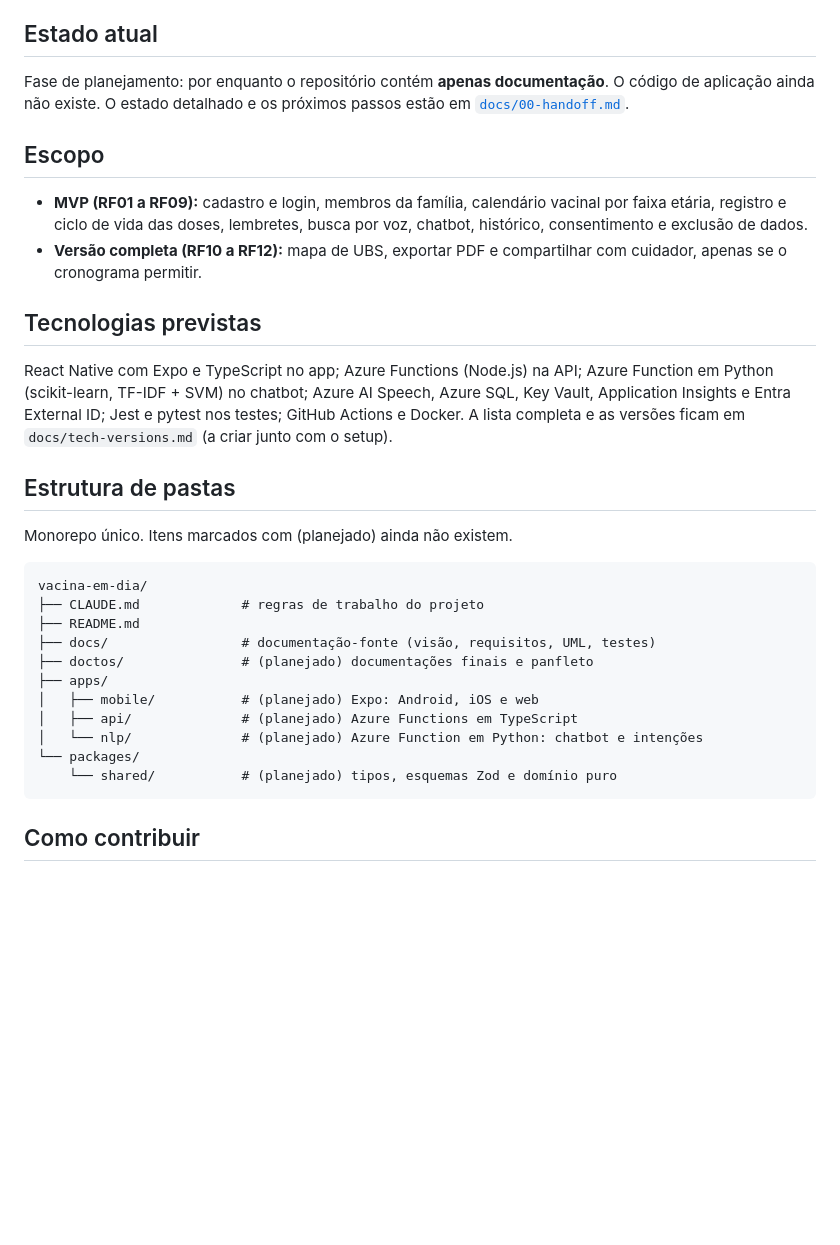
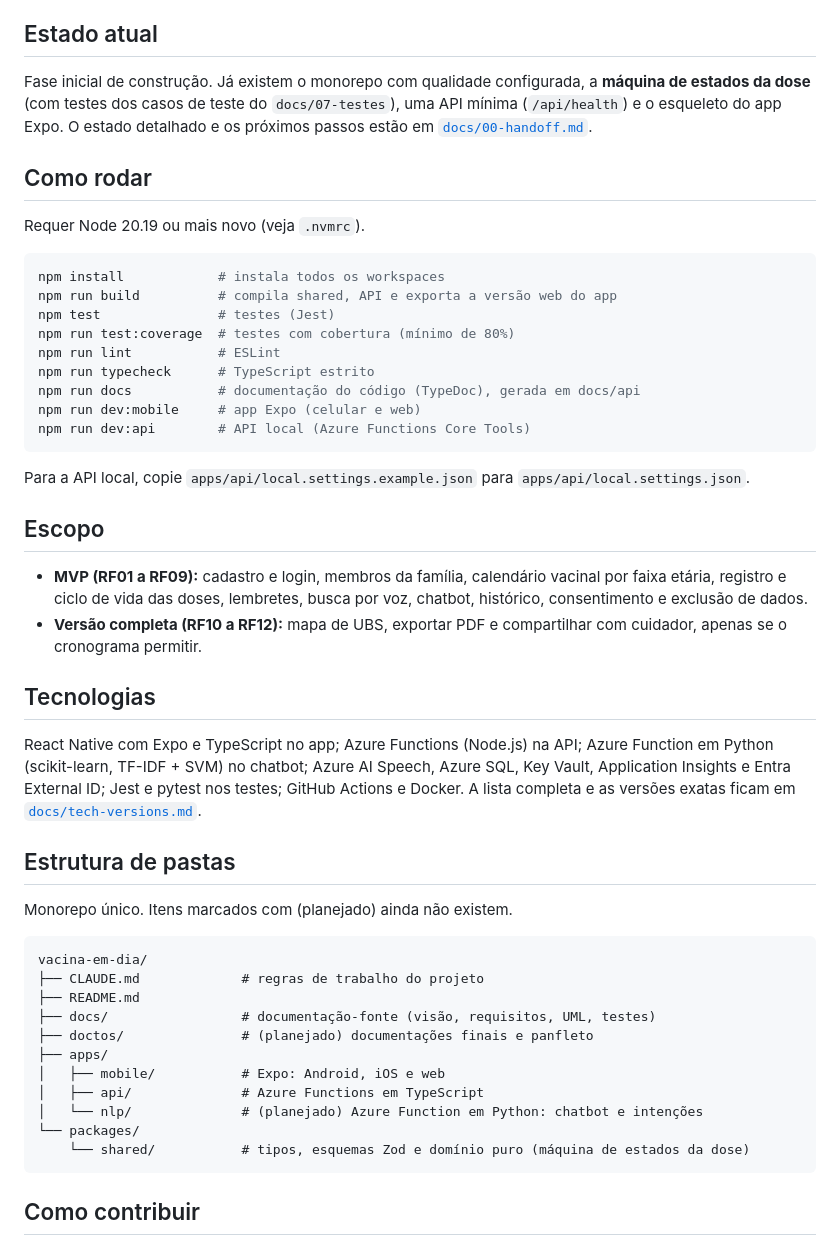
Before and after one commit to edukamoz/vacina-em-dia, a Markdown page: README.md, the part around the change. GitHub-like rendering; blank space fills up the shorter version.

Commit message:
docs: atualizar README e handoff com o monorepo e a máquina de estados (SCRUM-23)

````diff
--- a/README.md
+++ b/README.md
@@ -8,16 +8,34 @@ Projeto Interdisciplinar VI (PI-VI) da Fatec Votorantim, curso de Desenvolviment
 
 ## Estado atual
 
-Fase de planejamento: por enquanto o repositório contém **apenas documentação**. O código de aplicação ainda não existe. O estado detalhado e os próximos passos estão em [`docs/00-handoff.md`](docs/00-handoff.md).
+Fase inicial de construção. Já existem o monorepo com qualidade configurada, a **máquina de estados da dose** (com testes dos casos de teste do `docs/07-testes`), uma API mínima (`/api/health`) e o esqueleto do app Expo. O estado detalhado e os próximos passos estão em [`docs/00-handoff.md`](docs/00-handoff.md).
+
+## Como rodar
+
+Requer Node 20.19 ou mais novo (veja `.nvmrc`).
+
+```bash
+npm install            # instala todos os workspaces
+npm run build          # compila shared, API e exporta a versão web do app
+npm test               # testes (Jest)
+npm run test:coverage  # testes com cobertura (mínimo de 80%)
+npm run lint           # ESLint
+npm run typecheck      # TypeScript estrito
+npm run docs           # documentação do código (TypeDoc), gerada em docs/api
+npm run dev:mobile     # app Expo (celular e web)
+npm run dev:api        # API local (Azure Functions Core Tools)
+```
+
+Para a API local, copie `apps/api/local.settings.example.json` para `apps/api/local.settings.json`.
 
 ## Escopo
 
 - **MVP (RF01 a RF09):** cadastro e login, membros da família, calendário vacinal por faixa etária, registro e ciclo de vida das doses, lembretes, busca por voz, chatbot, histórico, consentimento e exclusão de dados.
 - **Versão completa (RF10 a RF12):** mapa de UBS, exportar PDF e compartilhar com cuidador, apenas se o cronograma permitir.
 
-## Tecnologias previstas
+## Tecnologias
 
-React Native com Expo e TypeScript no app; Azure Functions (Node.js) na API; Azure Function em Python (scikit-learn, TF-IDF + SVM) no chatbot; Azure AI Speech, Azure SQL, Key Vault, Application Insights e Entra External ID; Jest e pytest nos testes; GitHub Actions e Docker. A lista completa e as versões ficam em `docs/tech-versions.md` (a criar junto com o setup).
+React Native com Expo e TypeScript no app; Azure Functions (Node.js) na API; Azure Function em Python (scikit-learn, TF-IDF + SVM) no chatbot; Azure AI Speech, Azure SQL, Key Vault, Application Insights e Entra External ID; Jest e pytest nos testes; GitHub Actions e Docker. A lista completa e as versões exatas ficam em [`docs/tech-versions.md`](docs/tech-versions.md).
 
 ## Estrutura de pastas
 
@@ -30,11 +48,11 @@ vacina-em-dia/
 ├── docs/                 # documentação-fonte (visão, requisitos, UML, testes)
 ├── doctos/               # (planejado) documentações finais e panfleto
 ├── apps/
-│   ├── mobile/           # (planejado) Expo: Android, iOS e web
-│   ├── api/              # (planejado) Azure Functions em TypeScript
+│   ├── mobile/           # Expo: Android, iOS e web
+│   ├── api/              # Azure Functions em TypeScript
 │   └── nlp/              # (planejado) Azure Function em Python: chatbot e intenções
 └── packages/
-    └── shared/           # (planejado) tipos, esquemas Zod e domínio puro
+    └── shared/           # tipos, esquemas Zod e domínio puro (máquina de estados da dose)
 ```
 
 ## Como contribuir
````
